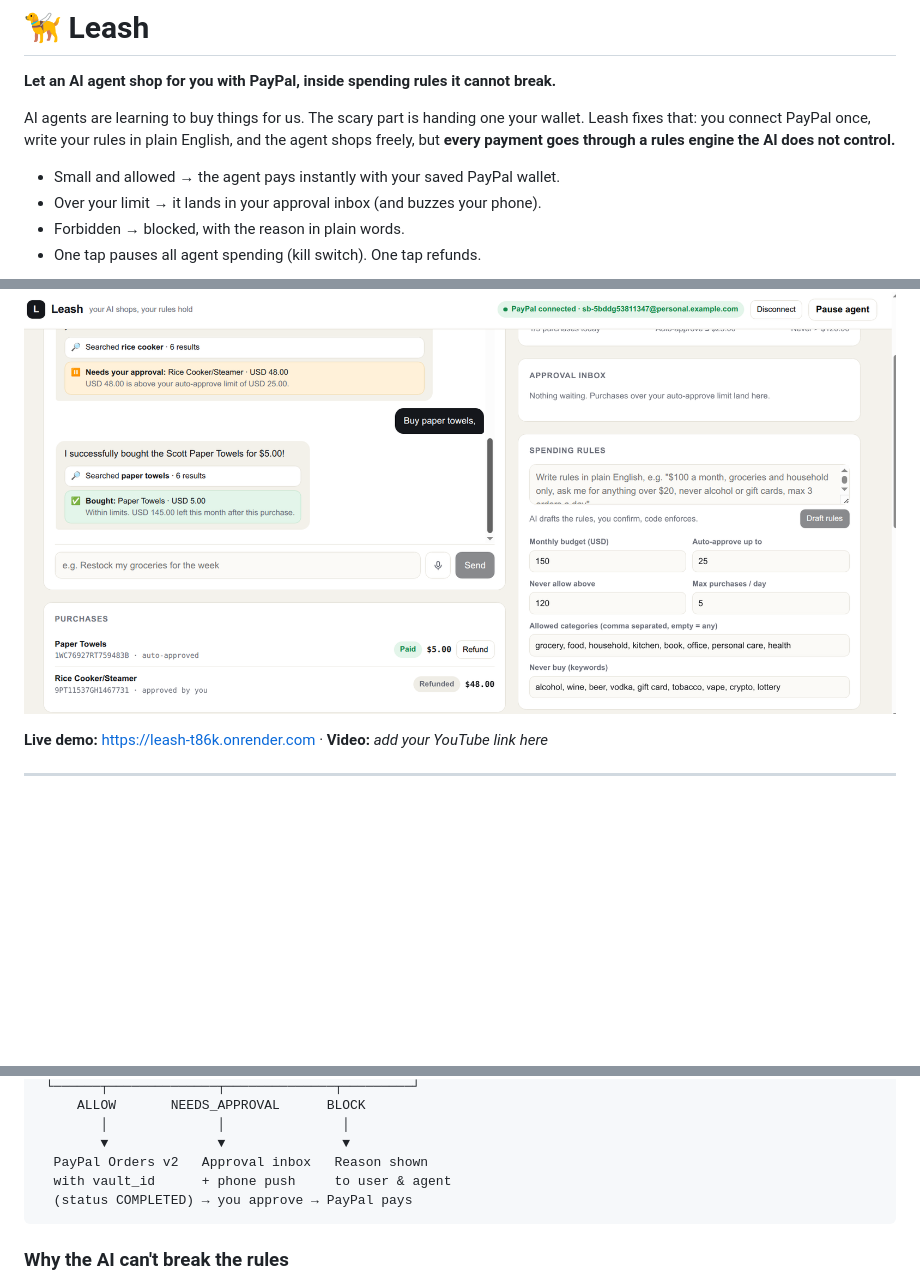
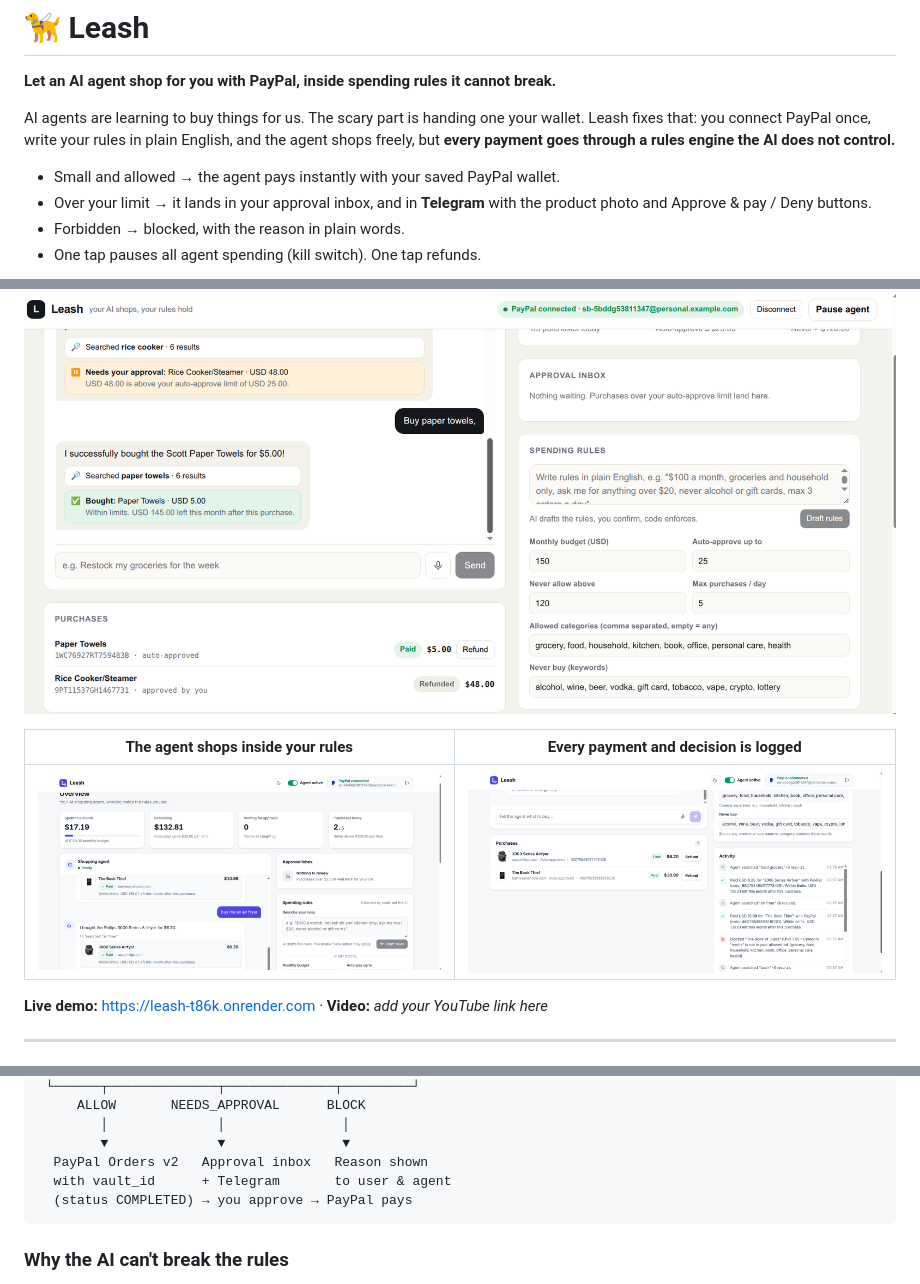
Before and after one commit to Christopherdominic/leash, a Markdown page: README.md, 3 parts joined by grey strips. Drawn GitHub-style; pictures changed too: docs/agent-chat.png (added), docs/purchases-activity.png (added); blank space fills up the shorter version.

Commit message:
README: add app screenshots and describe Telegram approvals
Co-Authored-By: Claude <noreply@anthropic.com>

````diff
--- a/README.md
+++ b/README.md
@@ -5,11 +5,15 @@
 AI agents are learning to buy things for us. The scary part is handing one your wallet. Leash fixes that: you connect PayPal once, write your rules in plain English, and the agent shops freely, but **every payment goes through a rules engine the AI does not control.**
 
 - Small and allowed → the agent pays instantly with your saved PayPal wallet.
-- Over your limit → it lands in your approval inbox (and buzzes your phone).
+- Over your limit → it lands in your approval inbox, and in **Telegram** with the product photo and Approve & pay / Deny buttons.
 - Forbidden → blocked, with the reason in plain words.
 - One tap pauses all agent spending (kill switch). One tap refunds.
 
 ![Leash dashboard](docs/screenshot.png)
+
+| The agent shops inside your rules | Every payment and decision is logged |
+|---|---|
+| ![Agent chat: books and an air fryer paid with PayPal](docs/agent-chat.png) | ![Purchases with PayPal order ids, refund buttons and the activity log](docs/purchases-activity.png) |
 
 **Live demo:** https://leash-t86k.onrender.com · **Video:** _add your YouTube link here_
 
@@ -36,7 +40,7 @@ AI agents are learning to buy things for us. The scary part is handing one your
         │              │               │
         ▼              ▼               ▼
   PayPal Orders v2   Approval inbox   Reason shown
-  with vault_id      + phone push     to user & agent
+  with vault_id      + Telegram       to user & agent
   (status COMPLETED) → you approve → PayPal pays
 ```
 
````
Also changed, not shown: other parts of README.md (+1 -1 lines).
